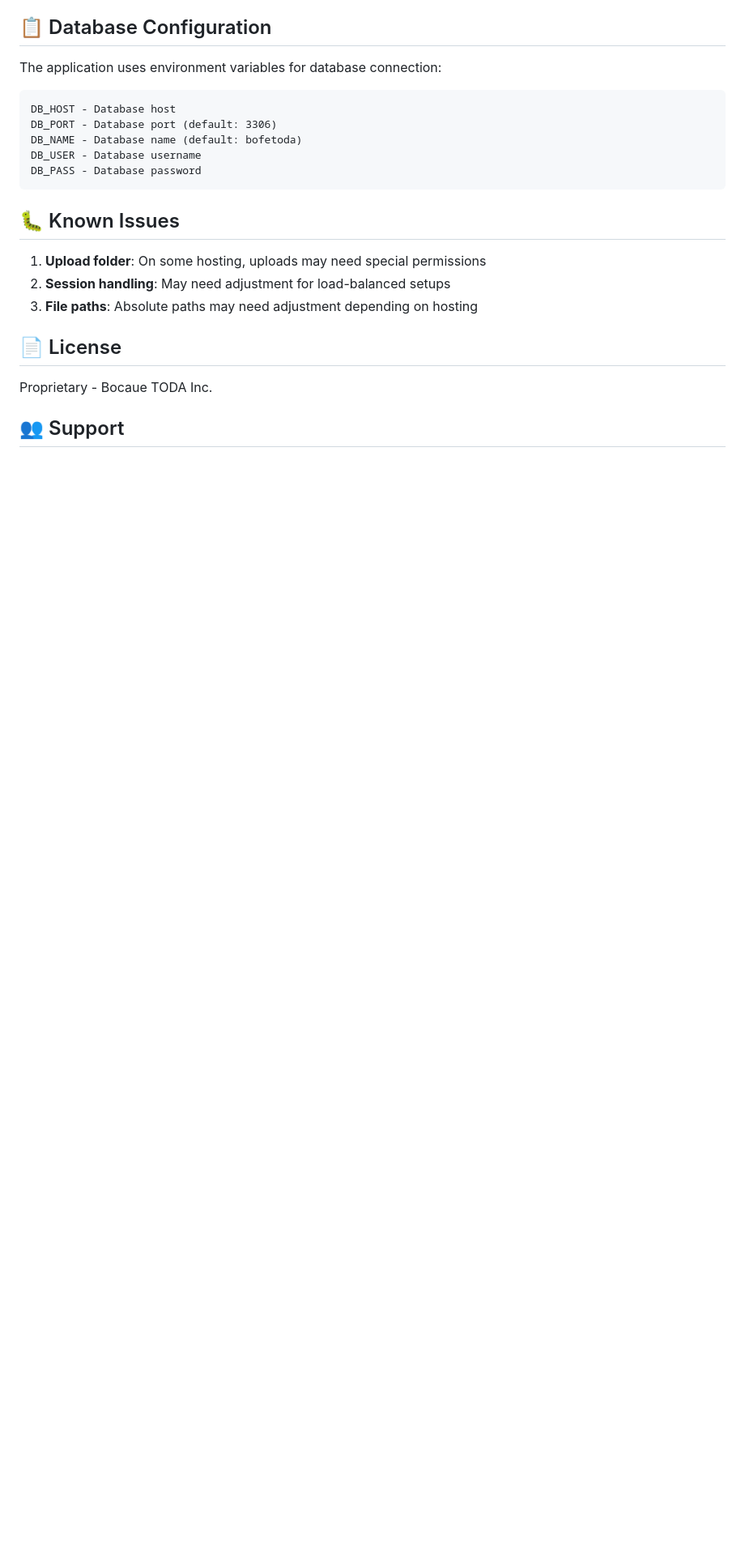
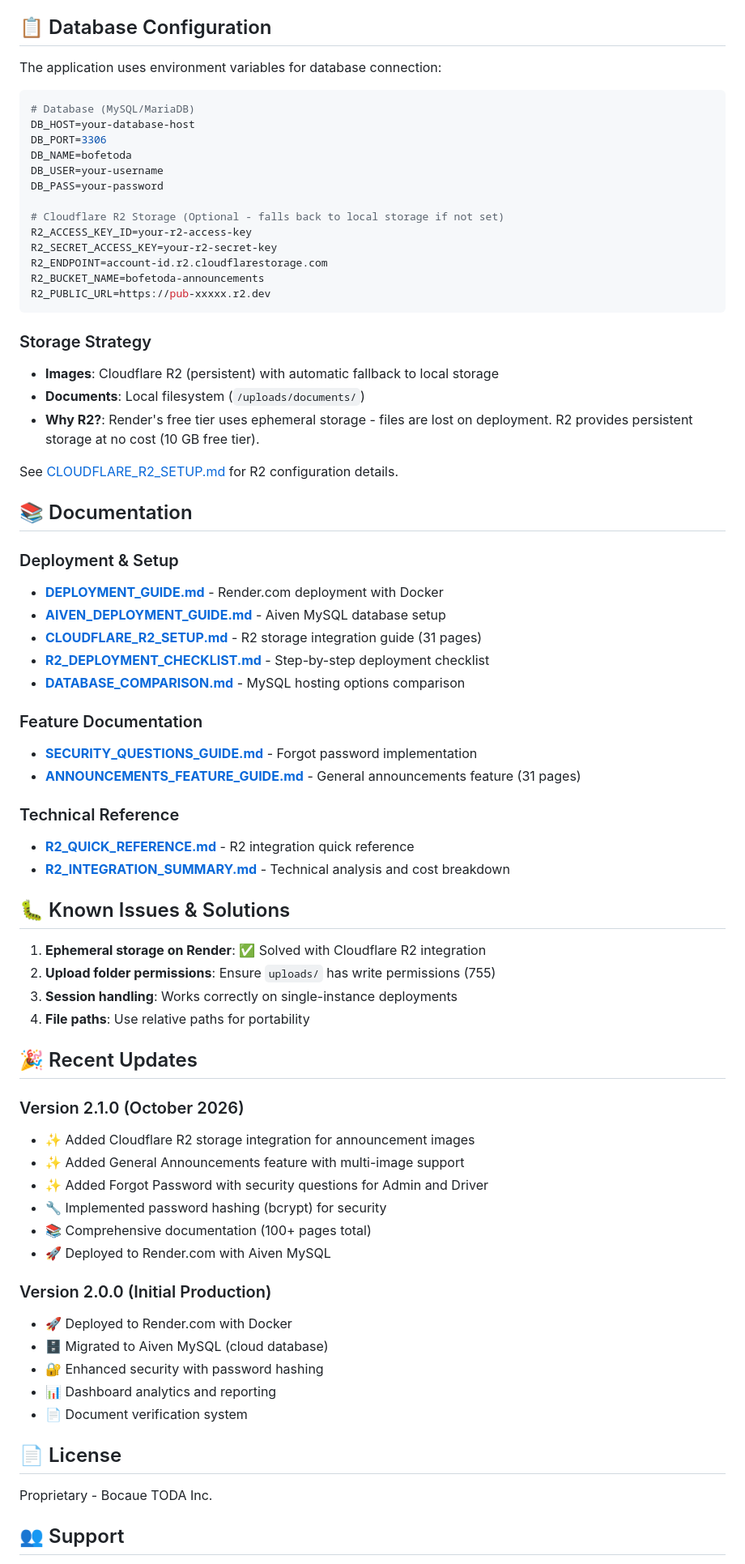
Before and after one commit to juddrussel/bofetoda-toda, a Markdown page: README.md, the part around one of its changes. Shown at 81% size. Rendered like a GitHub page; blank space fills up the shorter version.

````diff
--- a/README.md
+++ b/README.md
@@ -95,19 +125,70 @@ See [DEPLOYMENT_GUIDE.md](DEPLOYMENT_GUIDE.md) for complete instructions on depl
 
 The application uses environment variables for database connection:
 
-```
-DB_HOST - Database host
-DB_PORT - Database port (default: 3306)
-DB_NAME - Database name (default: bofetoda)
-DB_USER - Database username
-DB_PASS - Database password
+```env
+# Database (MySQL/MariaDB)
+DB_HOST=your-database-host
+DB_PORT=3306
+DB_NAME=bofetoda
+DB_USER=your-username
+DB_PASS=your-password
+
+# Cloudflare R2 Storage (Optional - falls back to local storage if not set)
+R2_ACCESS_KEY_ID=your-r2-access-key
+R2_SECRET_ACCESS_KEY=your-r2-secret-key
+R2_ENDPOINT=account-id.r2.cloudflarestorage.com
+R2_BUCKET_NAME=bofetoda-announcements
+R2_PUBLIC_URL=https://pub-xxxxx.r2.dev
 ```
 
-## 🐛 Known Issues
+### Storage Strategy
 
-1. **Upload folder**: On some hosting, uploads may need special permissions
-2. **Session handling**: May need adjustment for load-balanced setups
-3. **File paths**: Absolute paths may need adjustment depending on hosting
+- **Images**: Cloudflare R2 (persistent) with automatic fallback to local storage
+- **Documents**: Local filesystem (`/uploads/documents/`)
+- **Why R2?**: Render's free tier uses ephemeral storage - files are lost on deployment. R2 provides persistent storage at no cost (10 GB free tier).
+
+See [CLOUDFLARE_R2_SETUP.md](CLOUDFLARE_R2_SETUP.md) for R2 configuration details.
+
+## 📚 Documentation
+
+### Deployment & Setup
+- **[DEPLOYMENT_GUIDE.md](DEPLOYMENT_GUIDE.md)** - Render.com deployment with Docker
+- **[AIVEN_DEPLOYMENT_GUIDE.md](AIVEN_DEPLOYMENT_GUIDE.md)** - Aiven MySQL database setup
+- **[CLOUDFLARE_R2_SETUP.md](CLOUDFLARE_R2_SETUP.md)** - R2 storage integration guide (31 pages)
+- **[R2_DEPLOYMENT_CHECKLIST.md](R2_DEPLOYMENT_CHECKLIST.md)** - Step-by-step deployment checklist
+- **[DATABASE_COMPARISON.md](DATABASE_COMPARISON.md)** - MySQL hosting options comparison
+
+### Feature Documentation
+- **[SECURITY_QUESTIONS_GUIDE.md](SECURITY_QUESTIONS_GUIDE.md)** - Forgot password implementation
+- **[ANNOUNCEMENTS_FEATURE_GUIDE.md](ANNOUNCEMENTS_FEATURE_GUIDE.md)** - General announcements feature (31 pages)
+
+### Technical Reference
+- **[R2_QUICK_REFERENCE.md](R2_QUICK_REFERENCE.md)** - R2 integration quick reference
+- **[R2_INTEGRATION_SUMMARY.md](R2_INTEGRATION_SUMMARY.md)** - Technical analysis and cost breakdown
+
+## 🐛 Known Issues & Solutions
+
+1. **Ephemeral storage on Render**: ✅ Solved with Cloudflare R2 integration
+2. **Upload folder permissions**: Ensure `uploads/` has write permissions (755)
+3. **Session handling**: Works correctly on single-instance deployments
+4. **File paths**: Use relative paths for portability
+
+## 🎉 Recent Updates
+
+### Version 2.1.0 (October 2026)
+- ✨ Added Cloudflare R2 storage integration for announcement images
+- ✨ Added General Announcements feature with multi-image support
+- ✨ Added Forgot Password with security questions for Admin and Driver
+- 🔧 Implemented password hashing (bcrypt) for security
+- 📚 Comprehensive documentation (100+ pages total)
+- 🚀 Deployed to Render.com with Aiven MySQL
+
+### Version 2.0.0 (Initial Production)
+- 🚀 Deployed to Render.com with Docker
+- 🗄️ Migrated to Aiven MySQL (cloud database)
+- 🔐 Enhanced security with password hashing
+- 📊 Dashboard analytics and reporting
+- 📄 Document verification system
 
 ## 📄 License
 
````
Also changed, not shown: other parts of README.md (+53 -8 lines).
